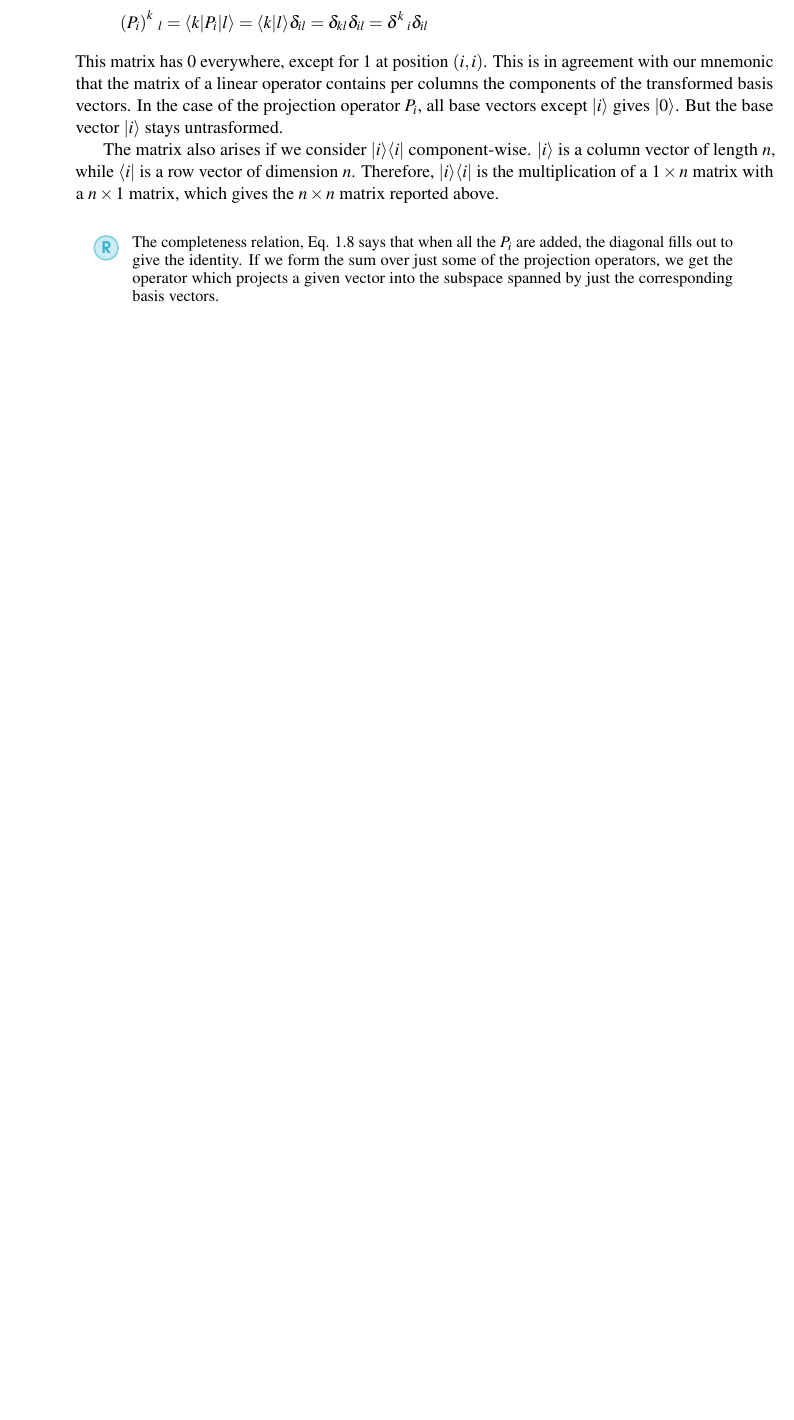
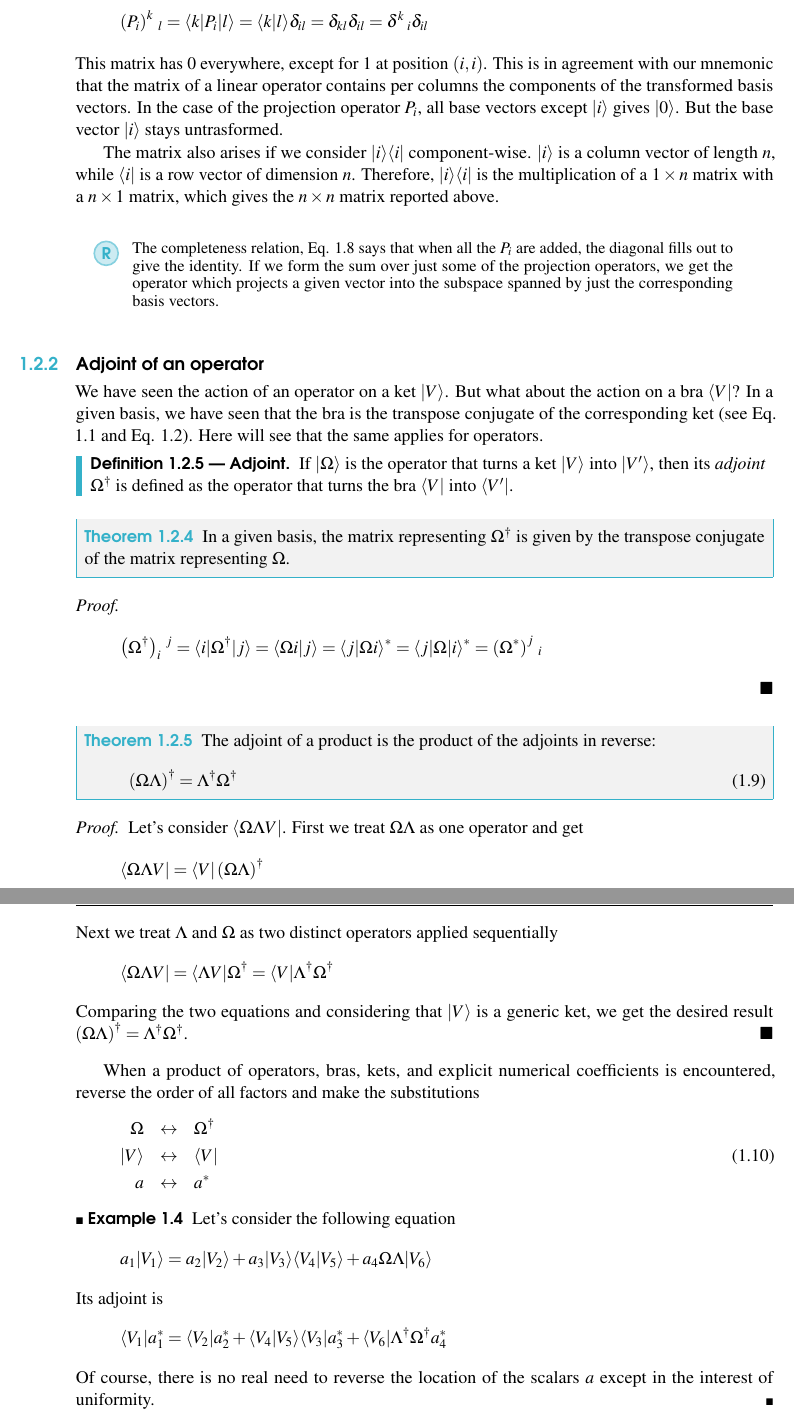
Before and after one commit to lucagalbu/Principles-of-Quantum-Mechanics, a LaTeX book (main.tex): part of page 12 of 12 before the commit and two parts of pages 12 and 13 of 13 after it, the two joined at a grey line, cut so that both start at the same text, the shorter picture padded with empty space. Compiled offline with pdfLaTeX.

Commit message:
Adjoint operator

```diff
--- a/main.tex
+++ b/main.tex
@@ -551,4 +553,68 @@ which gives the $n\times n$ matrix reported above.
     identity. If we form the sum over just some of the projection operators, we get the operator which projects a given vector into the
     subspace spanned by just the corresponding basis vectors.
 \end{remark}
+
+\subsection{Adjoint of an operator}
+We have seen the action of an operator on a ket $\ket{V}$. But what about the action on a bra $\bra{V}$?
+In a given basis, we have seen that the bra is the transpose conjugate of the corresponding ket (see Eq. \ref{eq:bra_components}
+and Eq. \ref{eq:bra_components_2}). Here will see that the same applies for operators.
+
+\begin{definition}[Adjoint]
+    If $\ket{\Omega}$ is the operator that turns a ket $\ket{V}$ into $\ket{V'}$, then its \textit{adjoint} $\Omega^\dagger$ is
+    defined as the operator that turns the bra $\bra{V}$ into $\bra{V'}$.
+\end{definition}
+\begin{theorem}
+    In a given basis, the matrix representing $\Omega^\dagger$ is given by the transpose conjugate of the matrix
+    representing $\Omega$.
+\end{theorem}
+\begin{proof}
+    \begin{equation*}
+        \left(\Omega^\dagger\right)_i\:^j = \bra{i}\Omega^\dagger\ket{j} = \scalar{\Omega i}{j} = \scalar{j}{\Omega i}^* =
+        \bra{j}\Omega\ket{i}^* = \left(\Omega^*\right)^j\:_i
+    \end{equation*}
+\end{proof}
+
+\begin{theorem}
+    The adjoint of a product is the product of the adjoints in reverse:
+    \begin{equation}
+        \left(\Omega\Lambda\right)^\dagger=\Lambda^\dagger\Omega^\dagger
+    \end{equation}
+\end{theorem}
+\begin{proof}
+    Let's consider $\bra{\Omega\Lambda V}$. First we treat $\Omega\Lambda$ as one operator and get
+    \begin{equation*}
+        \bra{\Omega\Lambda V} = \bra{V}\left(\Omega\Lambda\right)^\dagger
+    \end{equation*}
+    Next we treat $\Lambda$ and $\Omega$ as two distinct operators applied sequentially
+    \begin{equation*}
+        \bra{\Omega\Lambda V} = \bra{\Lambda V}\Omega^\dagger = \bra{V}\Lambda^\dagger\Omega^\dagger
+    \end{equation*}
+    Comparing the two equations and considering that $\ket{V}$ is a generic ket,
+    we get the desired result $\left(\Omega\Lambda\right)^\dagger=\Lambda^\dagger\Omega^\dagger$.
+\end{proof}
+
+
+When a product of operators, bras, kets, and explicit numerical coefficients is encountered, reverse
+the order of all factors and make the substitutions
+\begin{eqnarray}
+    \nonumber
+    \Omega&\leftrightarrow&\Omega^\dagger
+    \\
+    \ket{V}&\leftrightarrow&\bra{V}
+    \\\nonumber
+    a&\leftrightarrow&a^*
+\end{eqnarray}
+
+\begin{example}
+    Let's consider the following equation
+    \begin{equation*}
+        a_1\ket{V_1} = a_2\ket{V_2} + a_3\ket{V_3}\scalar{V_4}{V_5}+ a_4\Omega\Lambda\ket{V_6}
+    \end{equation*}
+    Its adjoint is
+    \begin{equation*}
+        \bra{V_1}a^*_1 = \bra{V_2}a^*_2+ \scalar{V_4}{V_5}\bra{V_3}a^*_3+ \bra{V_6}\Lambda^\dagger\Omega^\dagger a_4^*
+    \end{equation*}
+    Of course, there is no real need to reverse the location of the scalars $a$ except in the interest of uniformity.
+\end{example}
+
 \end{document}
```
Also changed, not shown: main.tex (2 more changed lines).
